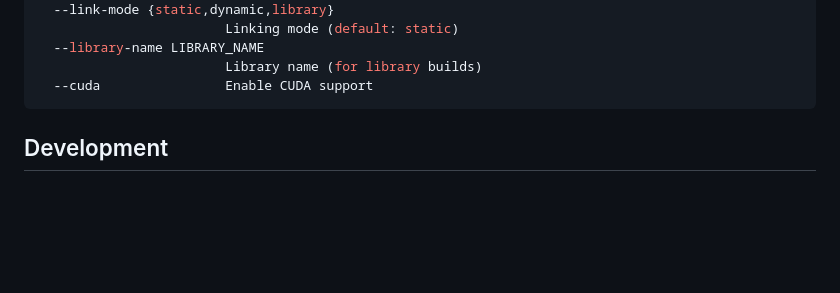
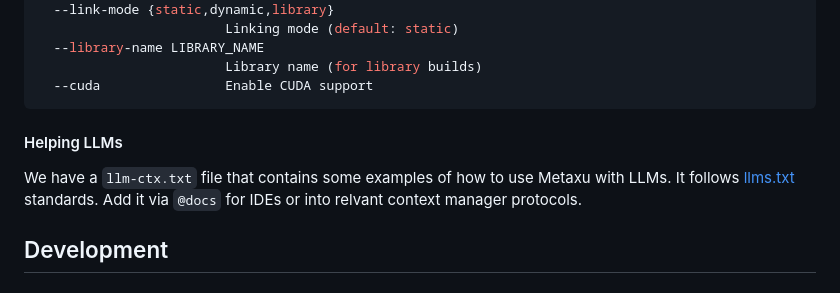
Before and after one commit to anoojpatel/metaxu, a Markdown page: README.md, the part around the change. Rendered like a GitHub page; blank space fills up the shorter version.

Commit message:
add llm context docs

````diff
--- a/README.md
+++ b/README.md
@@ -95,6 +95,8 @@ options:
                         Library name (for library builds)
   --cuda                Enable CUDA support
 ```
+#### Helping LLMs
+We have a `llm-ctx.txt` file that contains some examples of how to use Metaxu with LLMs. It follows [llms.txt](https://llmstxt.org/) standards. Add it via `@docs` for IDEs or into relvant context manager protocols.
 
 ## Development
 
````
